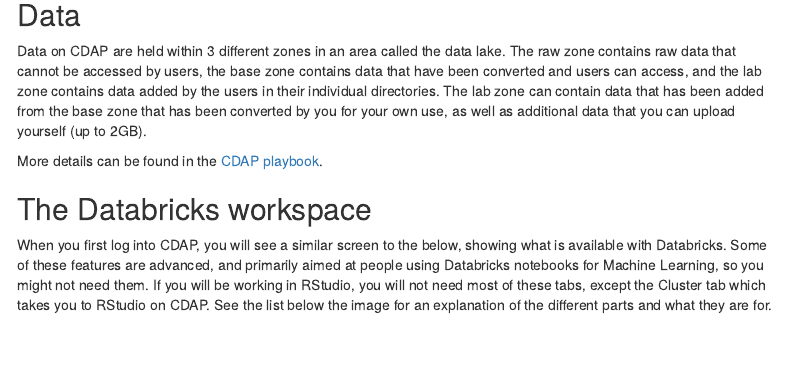
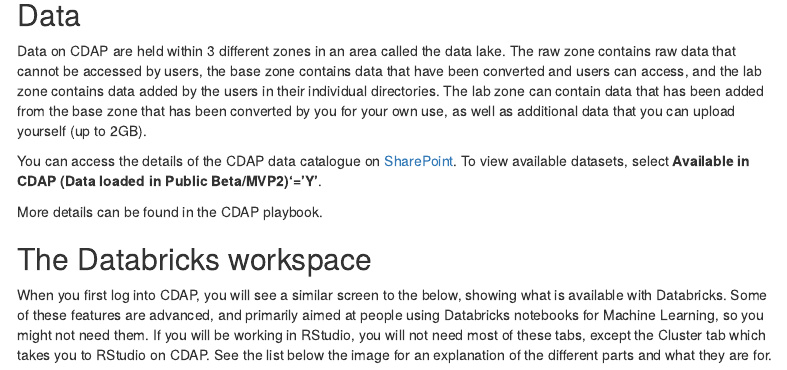
Before and after one commit to Defra-Data-Science-Centre-of-Excellence/CDAP_training, an R Markdown document (introduction_to_cdap/index.Rmd): the page in a window 1100 px wide, from 1000 px down. The pictures show the output file introduction_to_cdap/index.html that the author committed with the source, opened offline; menus at the side of the page are left out.

Commit message:
Add data catalogue sharepoint link

```diff
--- a/introduction_to_cdap/index.Rmd
+++ b/introduction_to_cdap/index.Rmd
@@ -45,6 +45,8 @@
 ## Data
 
 Data on CDAP are held within 3 different zones in an area called the data lake. The raw zone contains raw data that cannot be accessed by users, the base zone contains data that have been converted and users can access, and the lab zone contains data added by the users in their individual directories. The lab zone can contain data that has been added from the base zone that has been converted by you for your own use, as well as additional data that you can upload yourself (up to 2GB).
+
+You can access the details of the CDAP data catalogue on [SharePoint](https://defra.sharepoint.com/:x:/r/teams/Team552/Data%20Information/Data%20Strategy%20and%20Engagement/Current%20Projects/CDAP%20-%20(Original%20Environmental%20Analytics%20and%20Reporting)/CDAP%20Data%20Catalogue/CDAP%20Data%20Catalogue.xlsx?d=w7c345456e15c4f47b474985d0aae7f14&csf=1&web=1). To view available datasets, select **Available in CDAP (Data loaded in Public Beta/MVP2)'='Y'**.
 
 More details can be found in the CDAP playbook.
 
```
Also changed, not shown: introduction_to_cdap/index.html.
